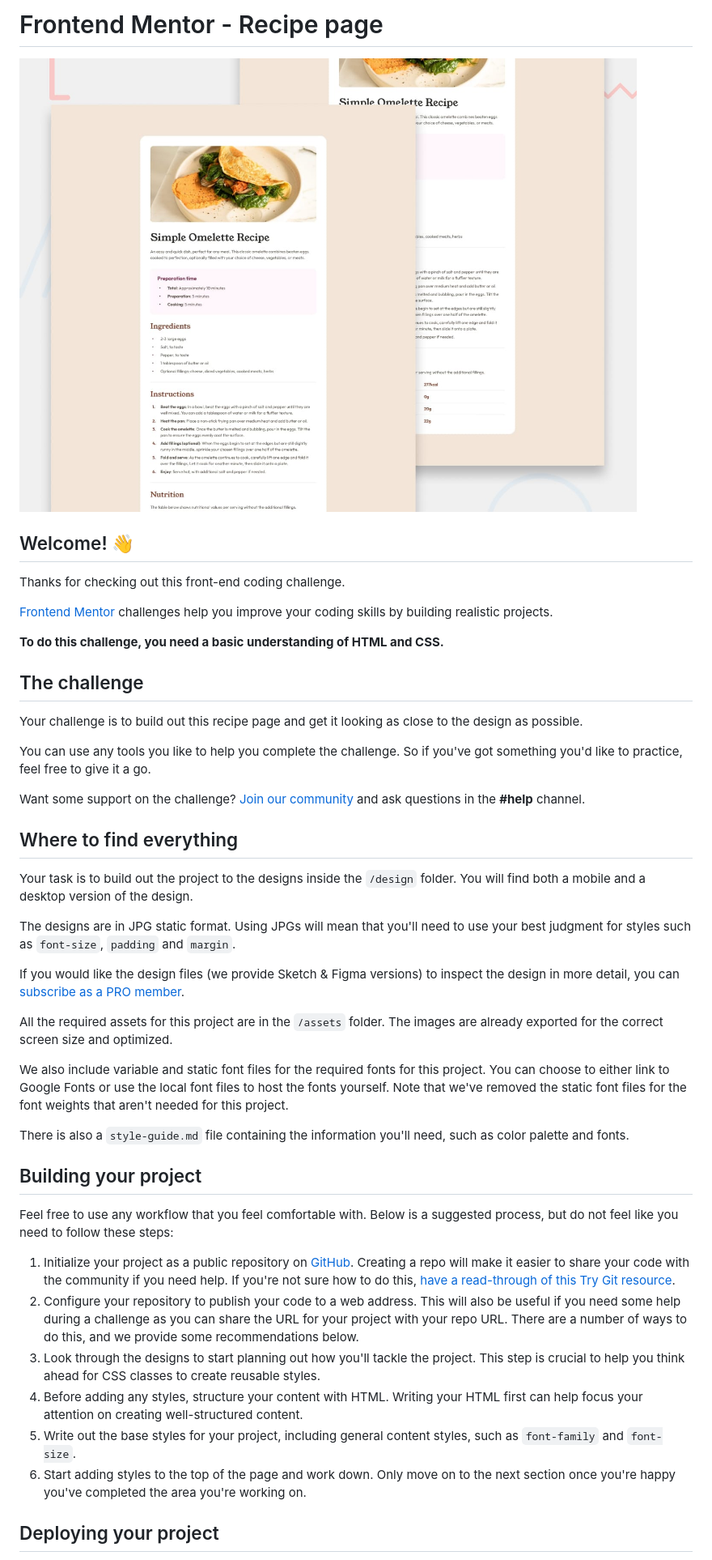
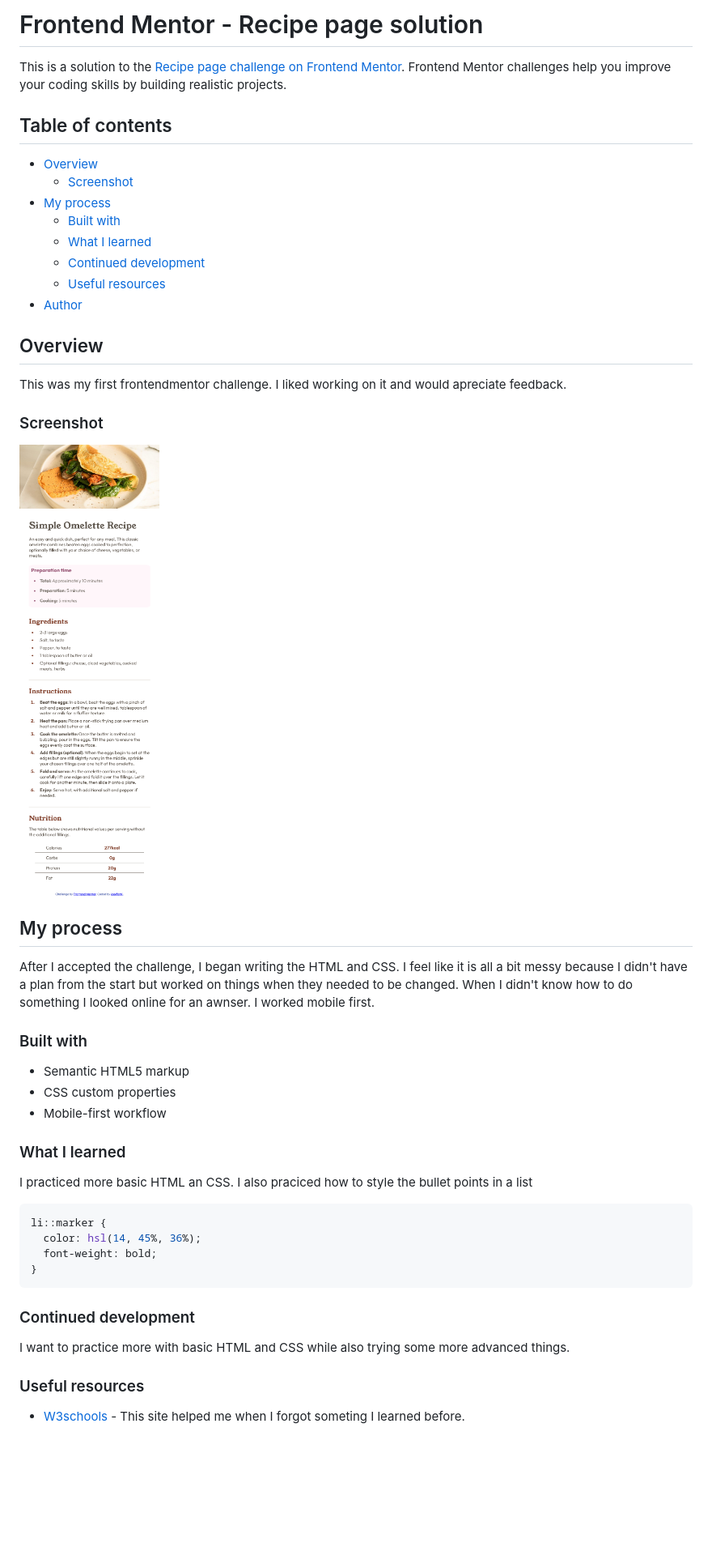
Before and after one commit to koolfonK/recipe-repo, a Markdown page: README.md, the part around the change printed below. Shown: that part at 81% size. Rendered like a GitHub page; pictures changed too: assets/images/screenshot-mobile.png (added); blank space fills up the shorter version.

````diff
--- a/README.md
+++ b/README.md
@@ -1,47 +1,59 @@
-# Frontend Mentor - Recipe page
+# Frontend Mentor - Recipe page solution
 
-![Design preview for the Recipe page coding challenge](./preview.jpg)
+This is a solution to the [Recipe page challenge on Frontend Mentor](https://www.frontendmentor.io/challenges/recipe-page-KiTsR8QQKm). Frontend Mentor challenges help you improve your coding skills by building realistic projects.
 
-## Welcome! 👋
+## Table of contents
 
-Thanks for checking out this front-end coding challenge.
+- [Overview](#overview)
+  - [Screenshot](#screenshot)
+- [My process](#my-process)
+  - [Built with](#built-with)
+  - [What I learned](#what-i-learned)
+  - [Continued development](#continued-development)
+  - [Useful resources](#useful-resources)
+- [Author](#author)
 
-[Frontend Mentor](https://www.frontendmentor.io) challenges help you improve your coding skills by building realistic projects.
+## Overview
 
-**To do this challenge, you need a basic understanding of HTML and CSS.**
+This was my first frontendmentor challenge. I liked working on it and would apreciate feedback.
 
-## The challenge
+### Screenshot
 
-Your challenge is to build out this recipe page and get it looking as close to the design as possible.
+![](./assets/images/screenshot-mobile.png)
 
-You can use any tools you like to help you complete the challenge. So if you've got something you'd like to practice, feel free to give it a go.
+## My process
 
-Want some support on the challenge? [Join our community](https://www.frontendmentor.io/community) and ask questions in the **#help** channel.
+After I accepted the challenge, I began writing the HTML and CSS.
+I feel like it is all a bit messy because I didn't have a plan from
+the start but worked on things when they needed to be changed. When
+I didn't know how to do something I looked online for an awnser.
+I worked mobile first.
 
-## Where to find everything
+### Built with
 
-Your task is to build out the project to the designs inside the `/design` folder. You will find both a mobile and a desktop version of the design.
+- Semantic HTML5 markup
+- CSS custom properties
+- Mobile-first workflow
 
-The designs are in JPG static format. Using JPGs will mean that you'll need to use your best judgment for styles such as `font-size`, `padding` and `margin`.
 
-If you would like the design files (we provide Sketch & Figma versions) to inspect the design in more detail, you can [subscribe as a PRO member](https://www.frontendmentor.io/pro).
+### What I learned
 
-All the required assets for this project are in the `/assets` folder. The images are already exported for the correct screen size and optimized.
+I practiced more basic HTML an CSS.
+I also praciced how to style the bullet points in a list
 
-We also include variable and static font files for the required fonts for this project. You can choose to either link to Google Fonts or use the local font files to host the fonts yourself. Note that we've removed the static font files for the font weights that aren't needed for this project.
+```css
+li::marker {
+  color: hsl(14, 45%, 36%);
+  font-weight: bold;
+}
+```
 
-There is also a `style-guide.md` file containing the information you'll need, such as color palette and fonts.
 
-## Building your project
+### Continued development
 
-Feel free to use any workflow that you feel comfortable with. Below is a suggested process, but do not feel like you need to follow these steps:
+I want to practice more with basic HTML and CSS while also trying some more advanced things.
 
-1. Initialize your project as a public repository on [GitHub](https://github.com/). Creating a repo will make it easier to share your code with the community if you need help. If you're not sure how to do this, [have a read-through of this Try Git resource](https://try.github.io/).
-2. Configure your repository to publish your code to a web address. This will also be useful if you need some help during a challenge as you can share the URL for your project with your repo URL. There are a number of ways to do this, and we provide some recommendations below.
-3. Look through the designs to start planning out how you'll tackle the project. This step is crucial to help you think ahead for CSS classes to create reusable styles.
-4. Before adding any styles, structure your content with HTML. Writing your HTML first can help focus your attention on creating well-structured content.
-5. Write out the base styles for your project, including general content styles, such as `font-family` and `font-size`.
-6. Start adding styles to the top of the page and work down. Only move on to the next section once you're happy you've completed the area you're working on.
+### Useful resources
 
-## Deploying your project
+- [W3schools](https://www.w3schools.com) - This site helped me when I forgot someting I learned before.
 
````
Also changed, not shown: other parts of README.md (+2 -41 lines), README-template.md (deleted, +0 -104 lines).
